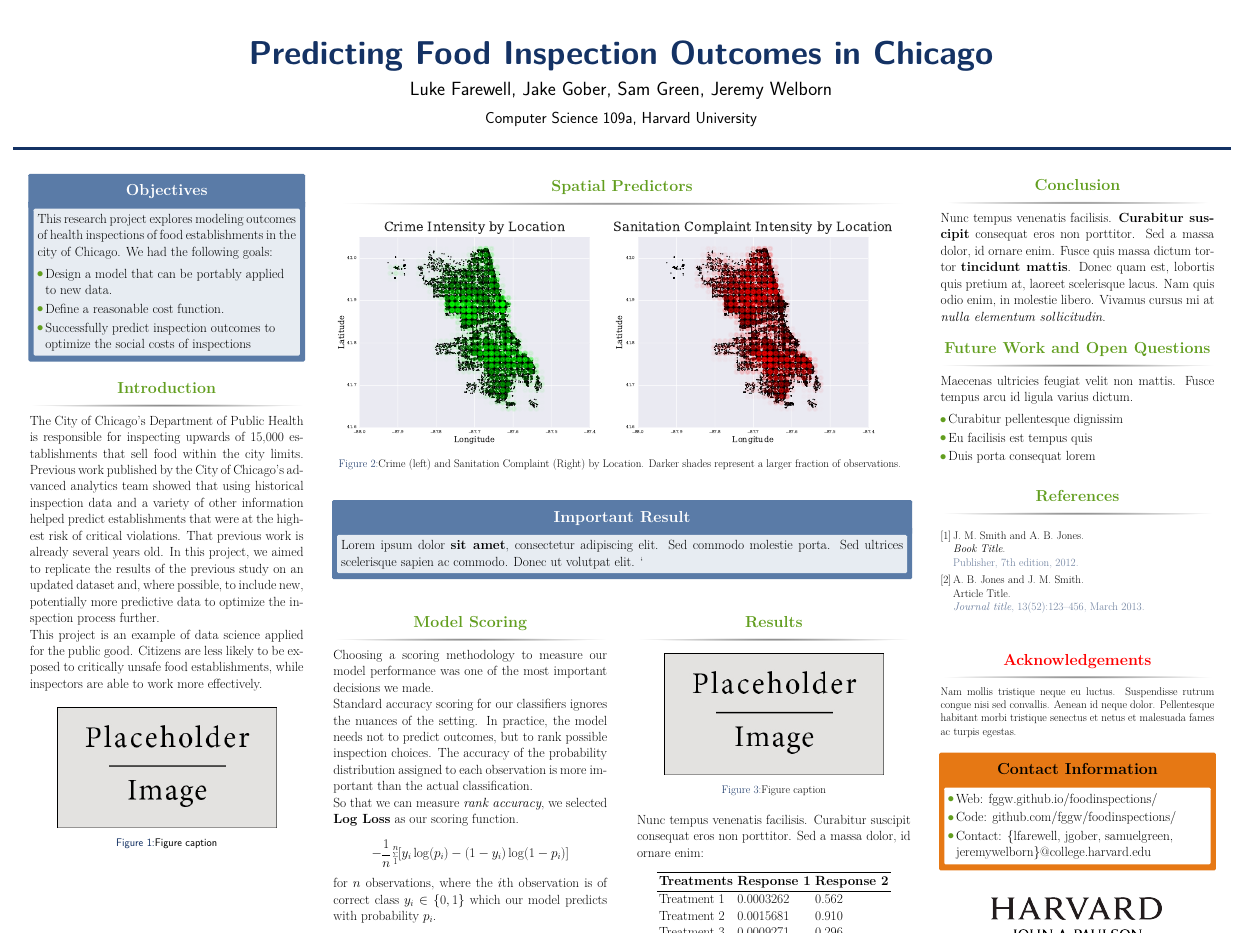
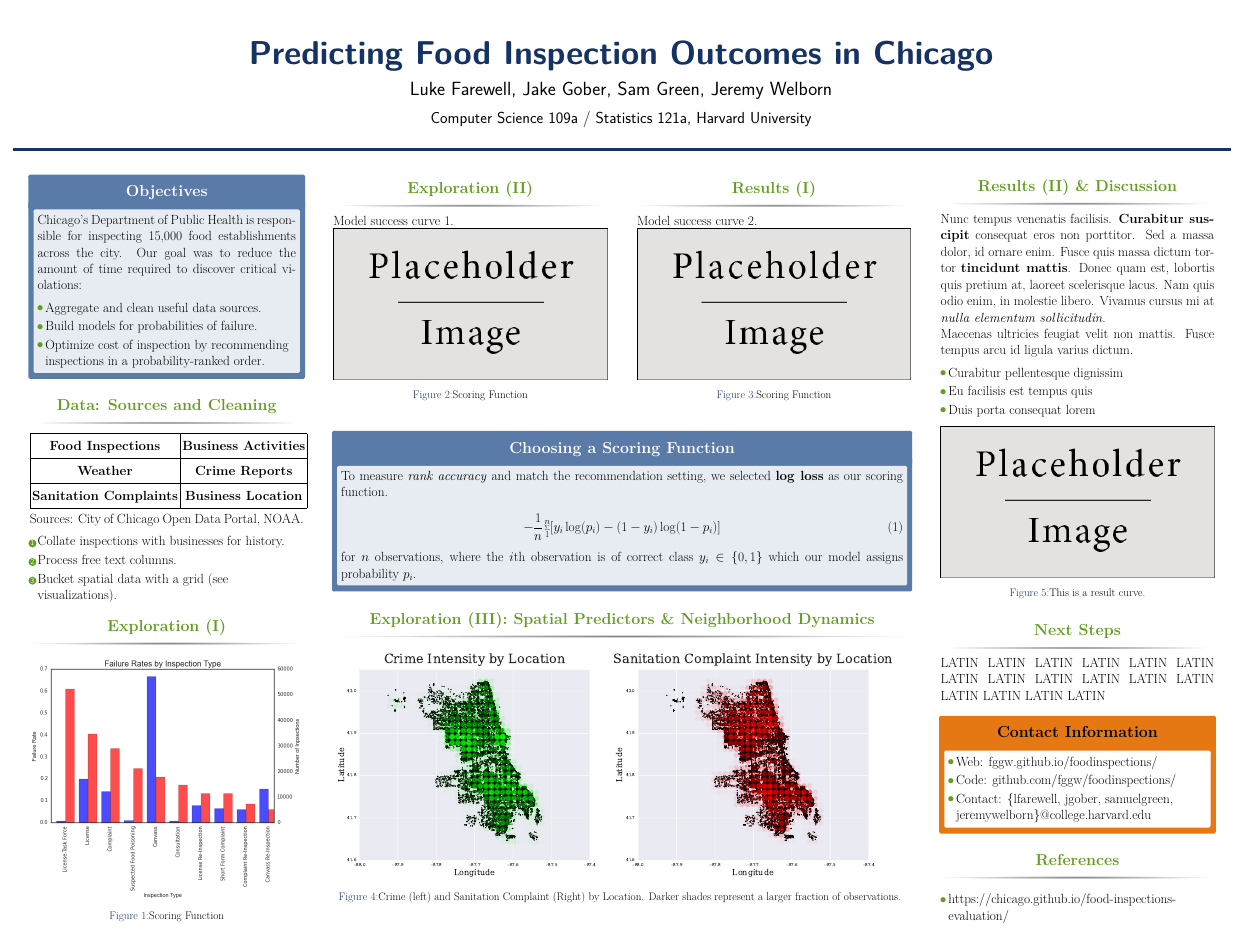
Before and after one commit to Fggw/downloader, a LaTeX poster (poster/main.tex, which reads poster/spatial_predictors.tex): the whole page. Compiled offline with pdfLaTeX.

Commit message:
poster filled out

```diff
--- a/poster/main.tex
+++ b/poster/main.tex
@@ -68,7 +68,9 @@
 
 \author{Luke Farewell, Jake Gober, Sam Green, Jeremy Welborn} % Author(s)
 
-\institute{Computer Science 109a, Harvard University} % Institution(s)
+\institute{Computer Science 109a / Statistics 121a, Harvard University} % Institution(s)
+
+% \logo{figures/SEASLogo_CMYK_Centered.png}
 
 %----------------------------------------------------------------------------------------
 
@@ -94,12 +96,16 @@
 
 \begin{alertblock}{Objectives}
 
-This research project explores modeling outcomes of health inspections of
-food establishments in the city of Chicago. We had the following goals:
+Chicago's Department of Public Health is responsible for
+inspecting 15,000 food establishments across the city.
+Our goal was to reduce the amount of time required to
+discover critical violations:
+
 \begin{itemize}
-\item Design a model that can be portably applied to new data.
-\item Define a reasonable cost function.
-\item Successfully predict inspection outcomes to optimize the social costs of inspections
+\item Aggregate and clean useful data sources.
+\item Build models for probabilities of failure.
+\item Optimize cost of inspection by recommending inspections
+in a probability-ranked order.
 \end{itemize}
 
 \end{alertblock}
@@ -108,30 +114,34 @@ food establishments in the city of Chicago. We had the following goals:
 %	INTRODUCTION
 %----------------------------------------------------------------------------------------
 
-\begin{block}{Introduction}
+\begin{block}{Data: Sources and Cleaning}
 
-The City of Chicago's Department of Public Health is responsible for
-inspecting upwards of 15,000 establishments that sell food within
-the city limits. Previous work published by the City of Chicago's
-advanced analytics team showed that using historical inspection
-data and a variety of other information helped predict establishments
-that were at the highest risk of critical violations. That previous
-work is already several years old. In this project, we aimed
-to replicate the results of the previous study on an
-updated dataset and, where possible, to include new, potentially
-more predictive data to optimize the inspection process further.
+% \setlength\tabcolsep{1.2in}
+\def\arraystretch{1.5}
+\begin{tabular}{|c| c|}
+\hline
+\textbf{Food Inspections} & \textbf{Business Activities} \\ \hline
+\textbf{Weather} & \textbf{Crime Reports} \\ \hline
+\textbf{Sanitation Complaints} & \textbf{Business Location}\\ \hline
+\end{tabular}\vspace{0.2in.}
+Sources: City of Chicago Open Data Portal, NOAA.
 
-This project is an example of data science applied for the public good.
-Citizens are less likely to be exposed to critically unsafe food establishments,
-while inspectors are able to work more effectively.
+\begin{enumerate}
+    \item Collate inspections with businesses for history.
+    \item Process free text columns.
+    \item Bucket spatial data with a grid (see visualizations).
+\end{enumerate}
+
 \end{block}
 
-%------------------------------------------------
+\vspace{-1in.}
+\begin{block}{Exploration (I)}
+\begin{figure}
+\includegraphics[width=\linewidth]{figures/luke_placeholder.png}
+\caption{Scoring Function}
+\end{figure}
+\end{block}
 
-\begin{figure}
-\includegraphics[width=0.8\linewidth]{placeholder.jpg}
-\caption{Figure caption}
-\end{figure}
 
 %----------------------------------------------------------------------------------------
 
@@ -141,146 +151,49 @@ while inspectors are able to work more effectively.
 
 \begin{column}{\twocolwid} % Begin a column which is two columns wide (column 2)
 
-% \begin{columns}[t,totalwidth=\twocolwid] % Split up the two columns wide column
 
-\begin{column}{\twocolwid}\vspace{-.6in} % The first column within column 2 (column 2.1)
+%%% --- Pull up the alert --- %%%
 
-%----------------------------------------------------------------------------------------
-%	Data Collection
-%----------------------------------------------------------------------------------------
+\begin{columns}[t, totalwidth=\twocolwid]
 
-\begin{block}{Spatial Predictors}
+\begin{column}{\onecolwid}\vspace{-.6in.}
+\begin{block}{Exploration (II)}
+Model success curve 1.
+\begin{figure}
+\includegraphics[width=\linewidth]{placeholder.jpg}
+\caption{Scoring Function}
+\end{figure}
+\end{block}
 
+\end{column}
+
+\begin{column}{\onecolwid}\vspace{-.6in.}
+\begin{block}{Results (I)}
+Model success curve 2.
 \begin{figure}
-% \subfigure[] \includegraphics[width=0.8\linewidth]{figures/crime.png}
-%
-\includegraphics[width=\linewidth]{figures/both.pdf}
-\caption{Crime (left) and Sanitation Complaint (Right) by Location. Darker shades represent
-a larger fraction of observations. }
+\includegraphics[width=\linewidth]{placeholder.jpg}
+\caption{Scoring Function}
 \end{figure}
-
 \end{block}
 \end{column}
 
-%----------------------------------------------------------------------------------------
+\end{columns}
 
-% \begin{column}{\onecolwid}\vspace{-.6in} % The second column within column 2 (column 2.2)
+\begin{alertblock}{Choosing a Scoring Function}
 
-% \begin{block}{}
+To measure \textit{rank accuracy} and match the
+recommendation setting,
+we selected \textbf{log loss} as our scoring function.
 
-% \begin{figure}
-% % \subfigure[] \includegraphics[width=0.8\linewidth]{figures/crime.png}
-% %
-% \includegraphics[width=0.8\linewidth]{figures/crime.pdf}
-% \caption{Sanitation Data by Location}
-% \end{figure}
+\begin{equation}
+-\frac{1}{n} \sum_{1}^{n} [y_i \log(p_i)-(1-y_i)\log(1-p_i)]
+\end{equation}
+for $n$ observations, where the $i$th observation is of correct class $y_i \in \{0,1\}$
+which our model assigns probability $p_i$.
 
-% \end{block}
-
-% \end{column}
-% \end{columns}
-
-
-% %----------------------------------------------------------------------------------------
-% %	METHODS
-% %----------------------------------------------------------------------------------------
-
-% \begin{block}{Methods}
-
-% Lorem ipsum dolor \textbf{sit amet}, consectetur adipiscing elit. Sed laoreet accumsan mattis. Integer sapien tellus, auctor ac blandit eget, sollicitudin vitae lorem. Praesent dictum tempor pulvinar. Suspendisse potenti. Sed tincidunt varius ipsum, et porta nulla suscipit et. Etiam congue bibendum felis, ac dictum augue cursus a. \textbf{Donec} magna eros, iaculis sit amet placerat quis, laoreet id est. In ut orci purus, interdum ornare nibh. Pellentesque pulvinar, nibh ac malesuada accumsan, urna nunc convallis tortor, ac vehicula nulla tellus eget nulla. Nullam lectus tortor, \textit{consequat tempor hendrerit} quis, vestibulum in diam. Maecenas sed diam augue.
-
-% \end{block}
-
-% %----------------------------------------------------------------------------------------
-
-% % \end{column} % End of column 2.2
-
-% \end{column} % End of the split of column 2 - any content after this will now take up 2 columns width
-
-%----------------------------------------------------------------------------------------
-%	IMPORTANT RESULT
-%----------------------------------------------------------------------------------------
-
-\begin{alertblock}{Important Result}
-
-Lorem ipsum dolor \textbf{sit amet}, consectetur adipiscing elit. Sed commodo molestie porta. Sed ultrices scelerisque sapien ac commodo. Donec ut volutpat elit.
-`
 \end{alertblock}
 
-%----------------------------------------------------------------------------------------
-
-\begin{columns}[t,totalwidth=\twocolwid] % Split up the two columns wide column again
-
-\begin{column}{\onecolwid} % The first column within column 2 (column 2.1)
-
-%----------------------------------------------------------------------------------------
-%	MATHEMATICAL SECTION
-%----------------------------------------------------------------------------------------
-
-\begin{block}{Model Scoring}
-
-Choosing a scoring methodology to measure
-our model performance was one of the most important
-decisions we made.
-
-Standard accuracy scoring for our classifiers ignores
-the nuances of the setting. In practice, the model
-needs not to predict outcomes, but to rank possible
-inspection choices. The accuracy of the
-probability distribution assigned to each observation
-is more important than the actual classification.
-
-So that we can measure \textit{rank accuracy},
-we selected \textbf{Log Loss} as our scoring function.
-
-$$
--\frac{1}{n}\displaystyle\sum_{1}^{n} [y_i \log(p_i)-(1-y_i)\log(1-p_i)]
-$$
-for $n$ observations, where the $i$th observation is of correct class $y_i \in \{0,1\}$
-which our model predicts with probability $p_i$.
-
-\end{block}
-
-%----------------------------------------------------------------------------------------
-
-\end{column} % End of column 2.1
-
-\begin{column}{\onecolwid} % The second column within column 2 (column 2.2)
-
-%----------------------------------------------------------------------------------------
-%	RESULTS
-%----------------------------------------------------------------------------------------
-
-\begin{block}{Results}
-
-\begin{figure}
-\includegraphics[width=0.8\linewidth]{placeholder.jpg}
-\caption{Figure caption}
-\end{figure}
-
-Nunc tempus venenatis facilisis. Curabitur suscipit consequat eros non porttitor. Sed a massa dolor, id ornare enim:
-
-\begin{table}
-\vspace{2ex}
-\begin{tabular}{l l l}
-\toprule
-\textbf{Treatments} & \textbf{Response 1} & \textbf{Response 2}\\
-\midrule
-Treatment 1 & 0.0003262 & 0.562 \\
-Treatment 2 & 0.0015681 & 0.910 \\
-Treatment 3 & 0.0009271 & 0.296 \\
-\bottomrule
-\end{tabular}
-\caption{Table caption}
-\end{table}
-
-\end{block}
-
-%----------------------------------------------------------------------------------------
-
-\end{column} % End of column 2.2
-
-\end{columns} % End of the split of column 2
+\input{spatial_predictors.tex}
 
 \end{column} % End of the second column
 
@@ -292,17 +205,9 @@ Treatment 3 & 0.0009271 & 0.296 \\
 %	CONCLUSION
 %----------------------------------------------------------------------------------------
 
-\begin{block}{Conclusion}
+\begin{block}{Results (II) \& Discussion}
 
 Nunc tempus venenatis facilisis. \textbf{Curabitur suscipit} consequat eros non porttitor. Sed a massa dolor, id ornare enim. Fusce quis massa dictum tortor \textbf{tincidunt mattis}. Donec quam est, lobortis quis pretium at, laoreet scelerisque lacus. Nam quis odio enim, in molestie libero. Vivamus cursus mi at \textit{nulla elementum sollicitudin}.
-
-\end{block}
-
-%----------------------------------------------------------------------------------------
-%	ADDITIONAL INFORMATION
-%----------------------------------------------------------------------------------------
-
-\begin{block}{Future Work and Open Questions}
 
 Maecenas ultricies feugiat velit non mattis. Fusce tempus arcu id ligula varius dictum.
 \begin{itemize}
@@ -311,31 +216,35 @@ Maecenas ultricies feugiat velit non mattis. Fusce tempus arcu id ligula varius
 \item Duis porta consequat lorem
 \end{itemize}
 
+\begin{figure}
+\includegraphics[width=\linewidth]{placeholder.jpg}
+\caption{This is a result curve.}
+\end{figure}
+
 \end{block}
 
-%----------------------------------------------------------------------------------------
-%	REFERENCES
-%----------------------------------------------------------------------------------------
+\vspace{-1in.}
+\begin{block}{Next Steps}
 
-\begin{block}{References}
-
-\nocite{*} % Insert publications even if they are not cited in the poster
-\small{\bibliographystyle{unsrt}
-\bibliography{sample}\vspace{0.75in}}
+LATIN LATIN LATIN LATIN
+LATIN LATIN LATIN LATIN
+LATIN LATIN LATIN LATIN
+LATIN LATIN LATIN LATIN
 
 \end{block}
+
 
 %----------------------------------------------------------------------------------------
 %	ACKNOWLEDGEMENTS
 %----------------------------------------------------------------------------------------
 
-\setbeamercolor{block title}{fg=red,bg=white} % Change the block title color
+% \setbeamercolor{block title}{fg=red,bg=white} % Change the block title color
 
-\begin{block}{Acknowledgements}
+% \begin{block}{Acknowledgements}
 
-\small{\rmfamily{Nam mollis tristique neque eu luctus. Suspendisse rutrum congue nisi sed convallis. Aenean id neque dolor. Pellentesque habitant morbi tristique senectus et netus et malesuada fames ac turpis egestas.}} \\
+% \small{\rmfamily{Nam mollis tristique neque eu luctus. Suspendisse rutrum congue nisi sed convallis. Aenean id neque dolor. Pellentesque habitant morbi tristique senectus et netus et malesuada fames ac turpis egestas.}} \\
 
-\end{block}
+% \end{block}
 
 %----------------------------------------------------------------------------------------
 %	CONTACT INFORMATION
@@ -354,11 +263,15 @@ Maecenas ultricies feugiat velit non mattis. Fusce tempus arcu id ligula varius
 
 \end{alertblock}
 
-\begin{center}
-\begin{tabular}{ccc}
-\includegraphics[width=0.8\linewidth]{figures/SEASLogo_CMYK_Centered.png}
-\end{tabular}
-\end{center}
+%----------------------------------------------------------------------------------------
+%   REFERENCES
+%----------------------------------------------------------------------------------------
+
+\begin{block}{References}
+\begin{itemize}
+    \item \href{https://chicago.github.io/food-inspections-evaluation/}{https://chicago.github.io/food-inspections-evaluation/}
+\end{itemize}
+\end{block}
 
 %----------------------------------------------------------------------------------------
 
--- /dev/null
+++ b/poster/spatial_predictors.tex
@@ -0,0 +1,18 @@
+\begin{column}{\twocolwid}\vspace{-.6in} % The first column within column 2 (column 2.1)
+
+%----------------------------------------------------------------------------------------
+%   Data Collection
+%----------------------------------------------------------------------------------------
+
+\begin{block}{Exploration (III): Spatial Predictors \& Neighborhood Dynamics}
+
+\begin{figure}
+% \subfigure[] \includegraphics[width=0.8\linewidth]{figures/crime.png}
+%
+\includegraphics[width=\linewidth]{figures/both.pdf}
+\caption{Crime (left) and Sanitation Complaint (Right) by Location. Darker shades represent
+a larger fraction of observations. }
+\end{figure}
+
+\end{block}
+\end{column}
```
Also changed, not shown: poster/main.bib (added, +11 -0 lines), poster/model_scoring.tex (added, +60 -0 lines), poster/figures/both_col.pdf (added), poster/figures/luke_placeholder.png (added), poster/main.pdf, 1 other file.
